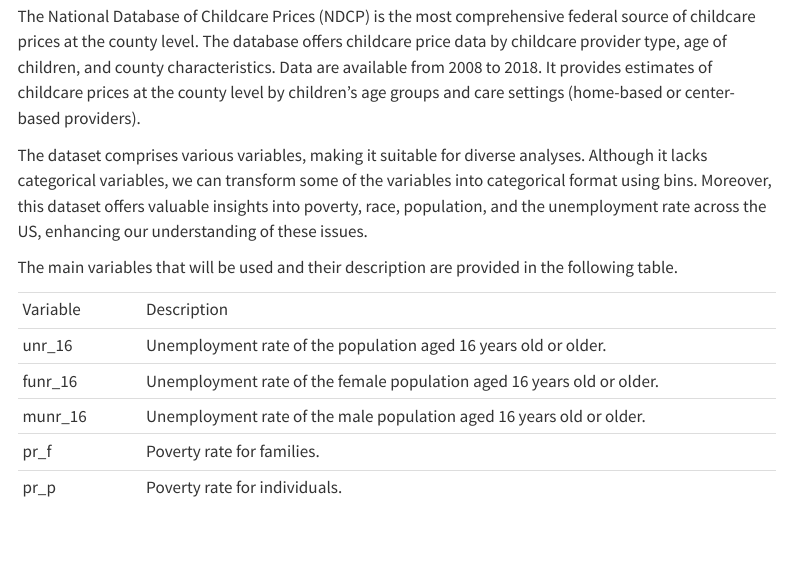
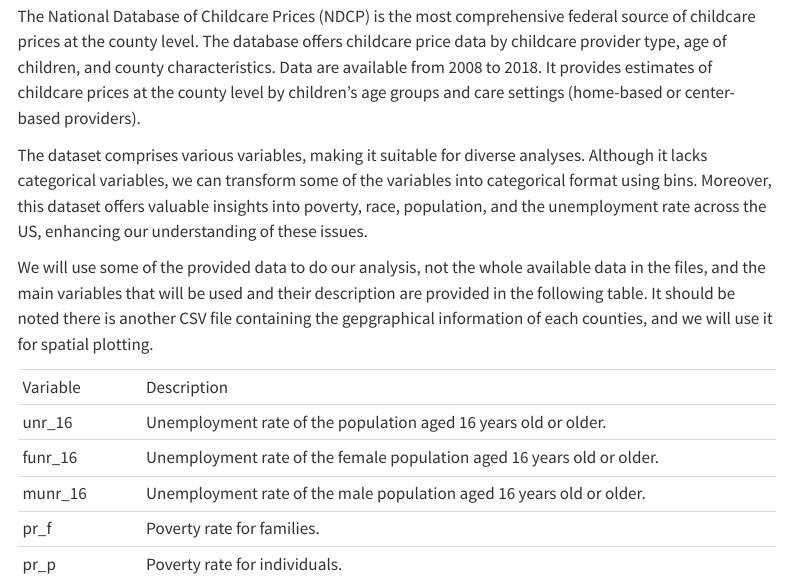
Before and after one commit to INFO-526-S24/project-01-InsightSquad, a Quarto document (proposal.qmd): the page in a window 1100 px wide, from 450 px down. Rendered offline with R 4.5, knitr and Pandoc in place of Quarto, with nearby package versions; some code elsewhere in the file could not run offline; menus at the side of the page are left out.

Commit message:
Update proposal.qmd

```diff
--- a/proposal.qmd
+++ b/proposal.qmd
@@ -31,7 +31,8 @@ The National Database of Childcare Prices (NDCP) is the most comprehensive feder
 
 The dataset comprises various variables, making it suitable for diverse analyses. Although it lacks categorical variables, we can transform some of the variables into categorical format using bins. Moreover, this dataset offers valuable insights into poverty, race, population, and the unemployment rate across the US, enhancing our understanding of these issues.
 
-The main variables that will be used and their description are provided in the following table.
+
+We will use some of the provided data to do our analysis, not the whole available data in the files, and the main variables that will be used and their description are provided in the following table. It should be noted there is another CSV file containing the gepgraphical information of each counties, and we will use it for spatial plotting.
 
 |                |                                                                                                                            |
 |----------------|----------------------------------------------------------------------------------------------------------------------------|
```
